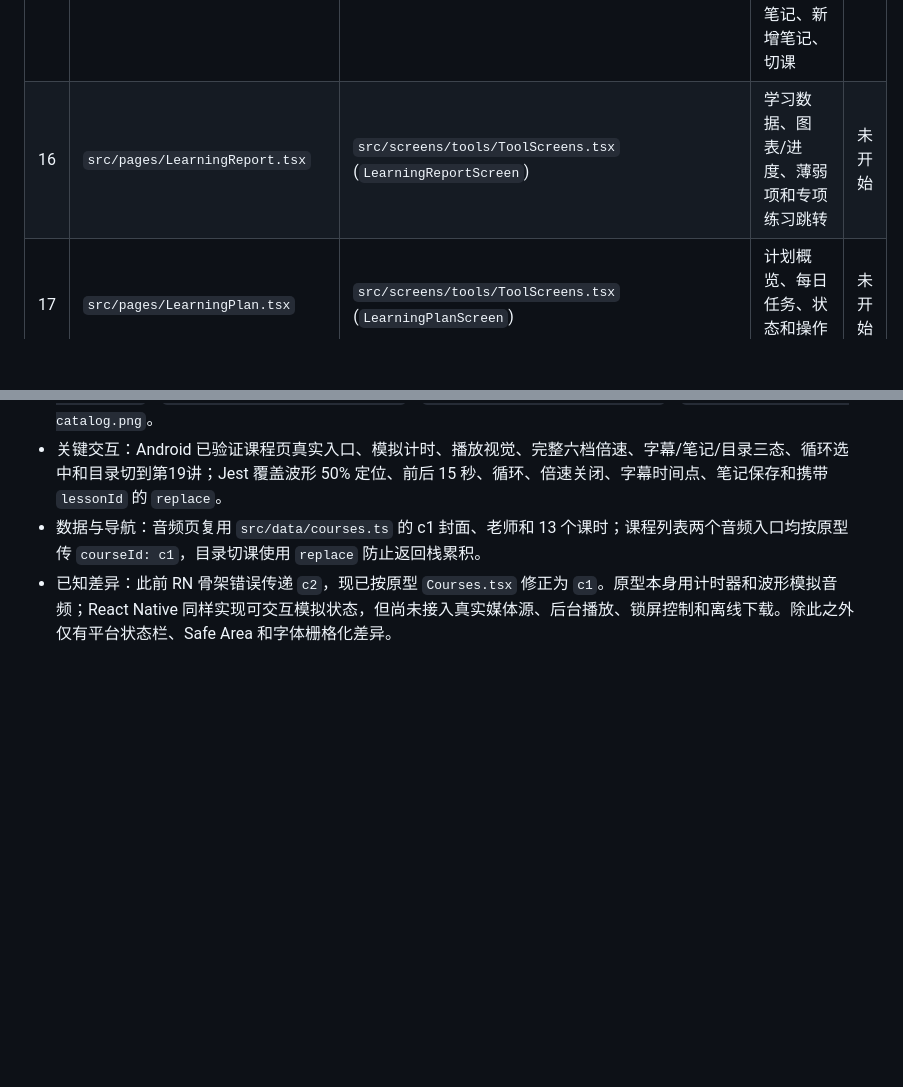
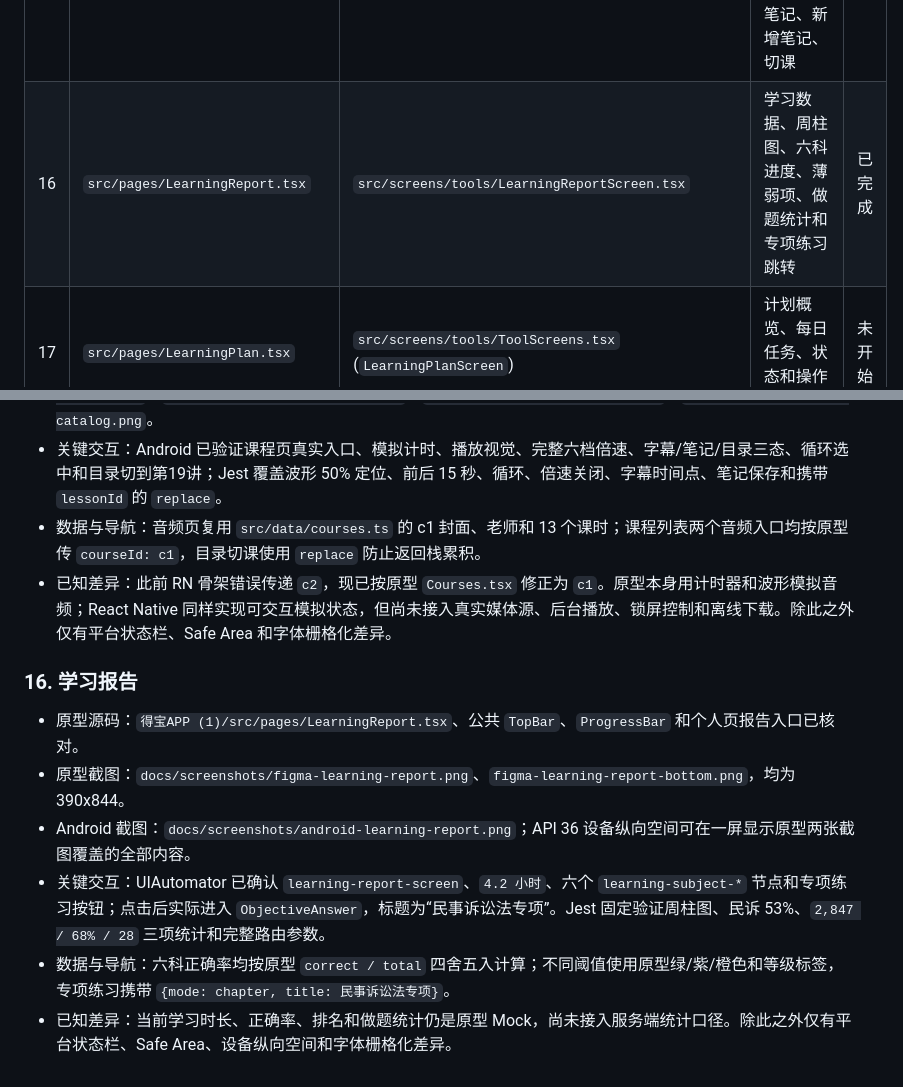
Before and after one commit to Ryan-0919/debaoapp, a Markdown page: debao-mobile/docs/PAGE_PARITY_MATRIX.md, 2 parts joined by grey strips. GitHub-like rendering; blank space fills up the shorter version.

Commit message:
feat: match learning report to Figma prototype

```diff
--- a/debao-mobile/docs/PAGE_PARITY_MATRIX.md
+++ b/debao-mobile/docs/PAGE_PARITY_MATRIX.md
@@ -30,7 +30,7 @@
 | 13 | `src/pages/VideoPlayer.tsx` | `src/screens/courses/VideoPlayerScreen.tsx` | 播放控件显隐、播放/暂停、进度、倍速层、目录/讲义/笔记、章节展开、切课 | 已完成 |
 | 14 | `src/pages/LiveCourse.tsx` | `src/screens/courses/LiveCourseScreen.tsx` | 倒计时、课程/教师/人数信息、今日直播安排、预约提醒双态 | 已完成 |
 | 15 | `src/pages/AudioPlayer.tsx` | `src/screens/courses/AudioPlayerScreen.tsx` | 播放/暂停、波形进度、15 秒跳转、倍速层、循环、字幕/目录/笔记、新增笔记、切课 | 已完成 |
-| 16 | `src/pages/LearningReport.tsx` | `src/screens/tools/ToolScreens.tsx` (`LearningReportScreen`) | 学习数据、图表/进度、薄弱项和专项练习跳转 | 未开始 |
+| 16 | `src/pages/LearningReport.tsx` | `src/screens/tools/LearningReportScreen.tsx` | 学习数据、周柱图、六科进度、薄弱项、做题统计和专项练习跳转 | 已完成 |
 | 17 | `src/pages/LearningPlan.tsx` | `src/screens/tools/ToolScreens.tsx` (`LearningPlanScreen`) | 计划概览、每日任务、状态和操作按钮 | 未开始 |
 | 18 | `src/pages/MistakeBook.tsx` | `src/screens/tools/ToolScreens.tsx` (`MistakeBookScreen`) | 科目筛选、错题列表、复习跳转 | 未开始 |
 | 19 | `src/pages/Favorites.tsx` | `src/screens/tools/ToolScreens.tsx` (`FavoritesScreen`) | 收藏分类/列表、题目练习跳转 | 未开始 |
@@ -190,3 +190,12 @@
 - 关键交互：Android 已验证课程页真实入口、模拟计时、播放视觉、完整六档倍速、字幕/笔记/目录三态、循环选中和目录切到第19讲；Jest 覆盖波形 50% 定位、前后 15 秒、循环、倍速关闭、字幕时间点、笔记保存和携带 `lessonId` 的 `replace`。
 - 数据与导航：音频页复用 `src/data/courses.ts` 的 c1 封面、老师和 13 个课时；课程列表两个音频入口均按原型传 `courseId: c1`，目录切课使用 `replace` 防止返回栈累积。
 - 已知差异：此前 RN 骨架错误传递 `c2`，现已按原型 `Courses.tsx` 修正为 `c1`。原型本身用计时器和波形模拟音频；React Native 同样实现可交互模拟状态，但尚未接入真实媒体源、后台播放、锁屏控制和离线下载。除此之外仅有平台状态栏、Safe Area 和字体栅格化差异。
+
+### 16. 学习报告
+
+- 原型源码：`得宝APP (1)/src/pages/LearningReport.tsx`、公共 `TopBar`、`ProgressBar` 和个人页报告入口已核对。
+- 原型截图：`docs/screenshots/figma-learning-report.png`、`figma-learning-report-bottom.png`，均为 390x844。
+- Android 截图：`docs/screenshots/android-learning-report.png`；API 36 设备纵向空间可在一屏显示原型两张截图覆盖的全部内容。
+- 关键交互：UIAutomator 已确认 `learning-report-screen`、`4.2 小时`、六个 `learning-subject-*` 节点和专项练习按钮；点击后实际进入 `ObjectiveAnswer`，标题为“民事诉讼法专项”。Jest 固定验证周柱图、民诉 53%、`2,847 / 68% / 28` 三项统计和完整路由参数。
+- 数据与导航：六科正确率均按原型 `correct / total` 四舍五入计算；不同阈值使用原型绿/紫/橙色和等级标签，专项练习携带 `{mode: chapter, title: 民事诉讼法专项}`。
+- 已知差异：当前学习时长、正确率、排名和做题统计仍是原型 Mock，尚未接入服务端统计口径。除此之外仅有平台状态栏、Safe Area、设备纵向空间和字体栅格化差异。
```
Also changed, not shown: debao-mobile/docs/PROGRESS.md (+5 -4 lines), debao-mobile/docs/TESTING.md (+9 -1 lines), debao-mobile/docs/screenshots/android-learning-report.png (added), debao-mobile/docs/screenshots/figma-learning-report-bottom.png (added), debao-mobile/docs/screenshots/figma-learning-report.png (added), 3 other files.
